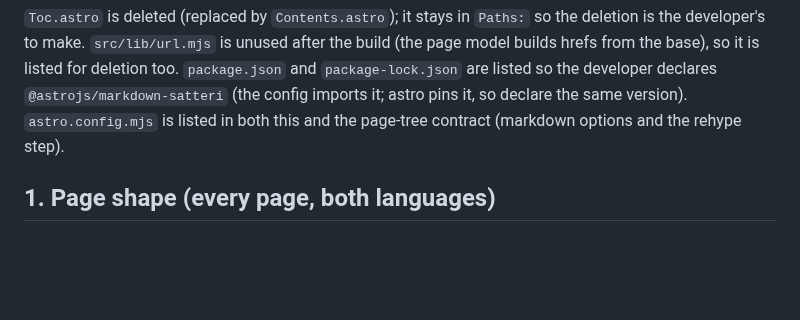
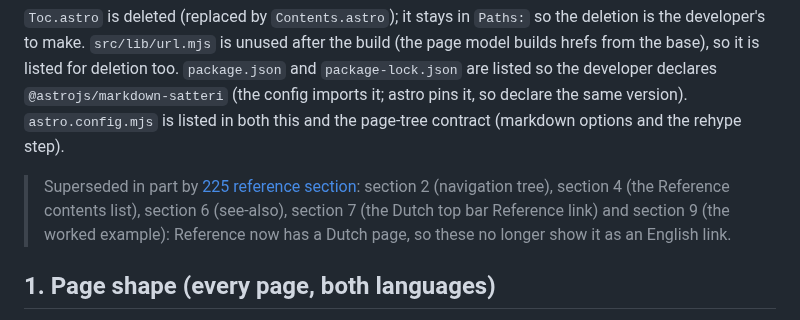
Before and after one commit to WimSuenens/agent-plugins, a Markdown page: contracts/188-wiki-components.md, the part around the change. Drawn GitHub-style; blank space fills up the shorter version.

Commit message:
#225 architect: mark 188 contracts superseded in part by 225; section 8 re-check
Co-Authored-By: Claude Sonnet 5.5 <noreply@anthropic.com>

```diff
--- a/contracts/188-wiki-components.md
+++ b/contracts/188-wiki-components.md
@@ -30,6 +30,8 @@ Paths:
 shared: none
 
 `Toc.astro` is deleted (replaced by `Contents.astro`); it stays in `Paths:` so the deletion is the developer's to make. `src/lib/url.mjs` is unused after the build (the page model builds hrefs from the base), so it is listed for deletion too. `package.json` and `package-lock.json` are listed so the developer declares `@astrojs/markdown-satteri` (the config imports it; astro pins it, so declare the same version). `astro.config.mjs` is listed in both this and the page-tree contract (markdown options and the rehype step).
+
+> Superseded in part by [225 reference section](225-reference-section.md): section 2 (navigation tree), section 4 (the Reference contents list), section 6 (see-also), section 7 (the Dutch top bar Reference link) and section 9 (the worked example): Reference now has a Dutch page, so these no longer show it as an English link.
 
 ## 1. Page shape (every page, both languages)
 
```
Also changed, not shown: contracts/188-page-tree.md (+2 -0 lines), work/225/09-result-architect.md (added, +21 -0 lines).
